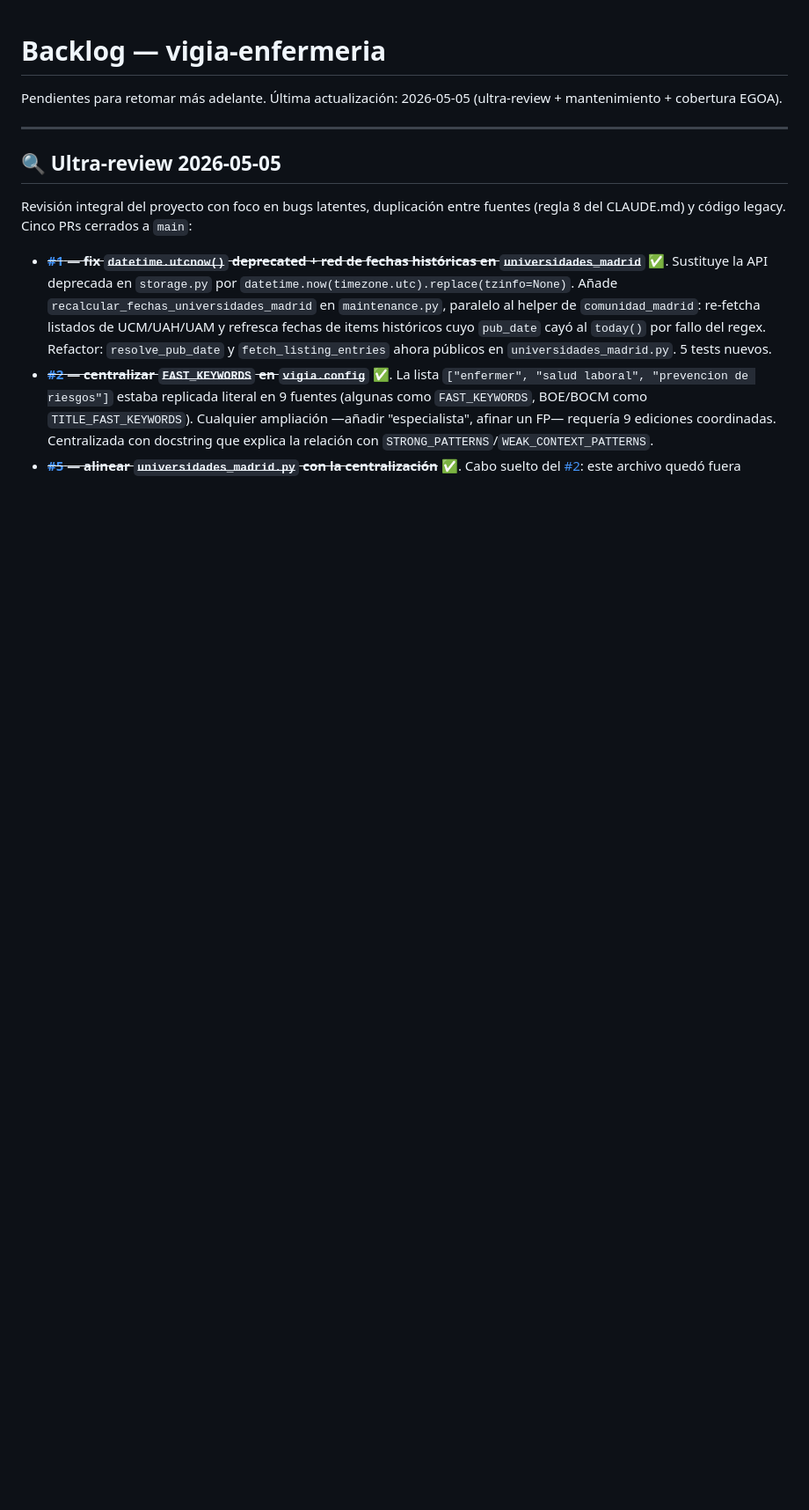
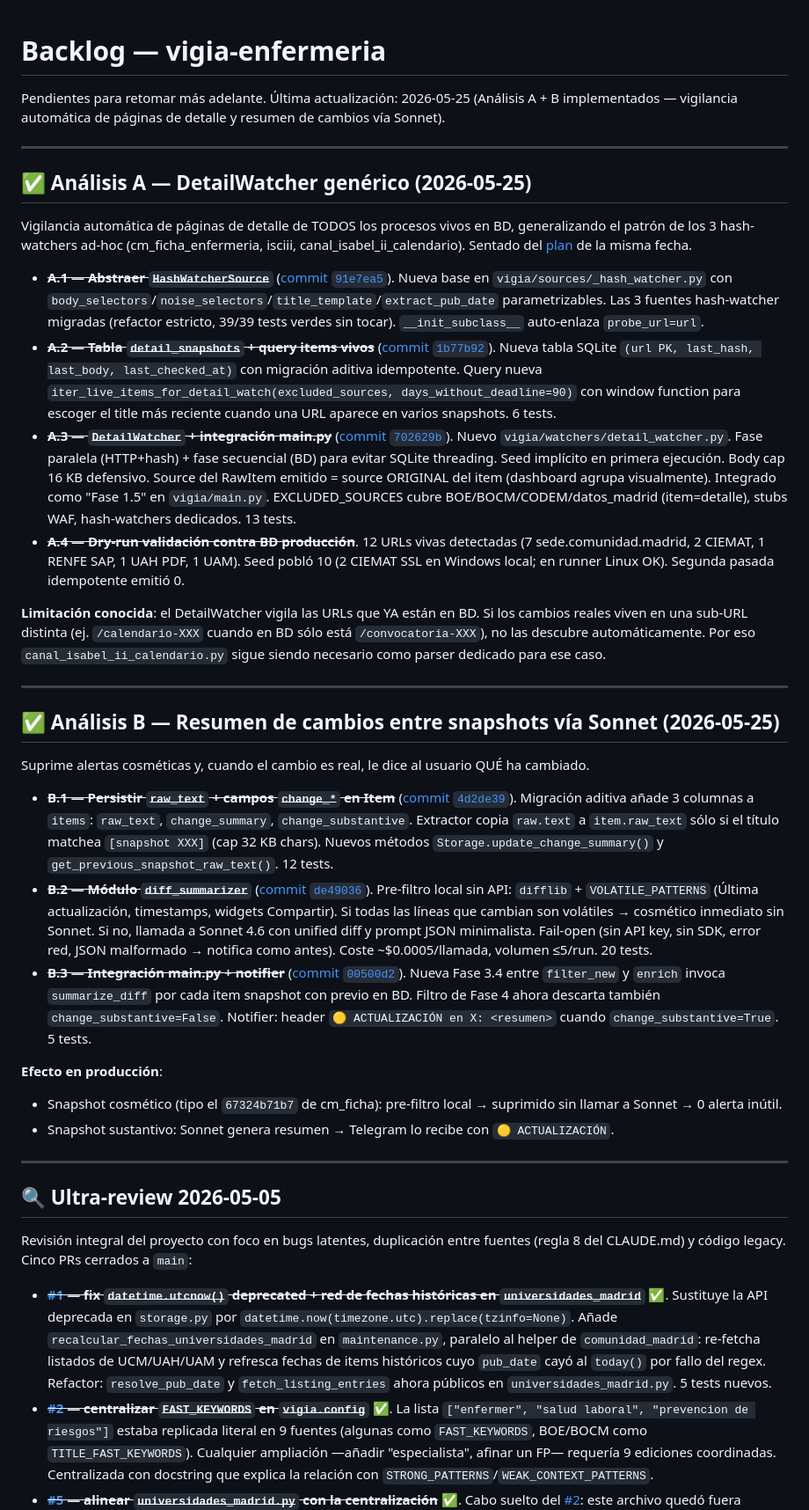
Before and after one commit to tragabytes/vigia-enfermeria, a Markdown page: BACKLOG.md, the part around the change. Shown at 88% size. Rendered like a GitHub page; blank space fills up the shorter version.

Commit message:
docs(backlog): marcar Análisis A + B como resueltos (sesión 2026-05-25)
Añade entradas para los 6 commits arquitecturales de hoy:
- A.1: HashWatcherSource + refactor (91e7ea5)
- A.2: tabla detail_snapshots + query items vivos (1b77b92)
- A.3: DetailWatcher + integración main.py (702629b)
- B.1: persistir raw_text + change_* (4d2de39)
- B.2: módulo diff_summarizer (de49036)
- B.3: integración main + header ACTUALIZACIÓN (00500d2)

Incluye la limitación conocida del DetailWatcher (vigila URLs ya en
BD, no descubre sub-URLs nuevas — por eso canal_isabel_ii_calendario
sigue siendo necesario) y el efecto esperado en producción para el
diff_summarizer.

Co-Authored-By: Claude Opus 4.7 (1M context) <noreply@anthropic.com>

```diff
--- a/BACKLOG.md
+++ b/BACKLOG.md
@@ -1,6 +1,33 @@
 # Backlog — vigia-enfermeria
 
-Pendientes para retomar más adelante. Última actualización: 2026-05-05 (ultra-review + mantenimiento + cobertura EGOA).
+Pendientes para retomar más adelante. Última actualización: 2026-05-25 (Análisis A + B implementados — vigilancia automática de páginas de detalle y resumen de cambios vía Sonnet).
+
+---
+
+## ✅ Análisis A — DetailWatcher genérico (2026-05-25)
+
+Vigilancia automática de páginas de detalle de TODOS los procesos vivos en BD, generalizando el patrón de los 3 hash-watchers ad-hoc (cm_ficha_enfermeria, isciii, canal_isabel_ii_calendario). Sentado del [plan](.claude/plans/okey-a-hacer-un-bubbly-lantern.md) de la misma fecha.
+
+- ~~**A.1 — Abstraer `HashWatcherSource`**~~ ([commit `91e7ea5`](https://github.com/tragabytes/vigia-enfermeria/commit/91e7ea5)). Nueva base en `vigia/sources/_hash_watcher.py` con `body_selectors`/`noise_selectors`/`title_template`/`extract_pub_date` parametrizables. Las 3 fuentes hash-watcher migradas (refactor estricto, 39/39 tests verdes sin tocar). `__init_subclass__` auto-enlaza `probe_url=url`.
+- ~~**A.2 — Tabla `detail_snapshots` + query items vivos**~~ ([commit `1b77b92`](https://github.com/tragabytes/vigia-enfermeria/commit/1b77b92)). Nueva tabla SQLite `(url PK, last_hash, last_body, last_checked_at)` con migración aditiva idempotente. Query nueva `iter_live_items_for_detail_watch(excluded_sources, days_without_deadline=90)` con window function para escoger el title más reciente cuando una URL aparece en varios snapshots. 6 tests.
+- ~~**A.3 — `DetailWatcher` + integración main.py**~~ ([commit `702629b`](https://github.com/tragabytes/vigia-enfermeria/commit/702629b)). Nuevo `vigia/watchers/detail_watcher.py`. Fase paralela (HTTP+hash) + fase secuencial (BD) para evitar SQLite threading. Seed implícito en primera ejecución. Body cap 16 KB defensivo. Source del RawItem emitido = source ORIGINAL del item (dashboard agrupa visualmente). Integrado como "Fase 1.5" en `vigia/main.py`. EXCLUDED_SOURCES cubre BOE/BOCM/CODEM/datos_madrid (item=detalle), stubs WAF, hash-watchers dedicados. 13 tests.
+- ~~**A.4 — Dry-run validación contra BD producción**~~. 12 URLs vivas detectadas (7 sede.comunidad.madrid, 2 CIEMAT, 1 RENFE SAP, 1 UAH PDF, 1 UAM). Seed pobló 10 (2 CIEMAT SSL en Windows local; en runner Linux OK). Segunda pasada idempotente emitió 0.
+
+**Limitación conocida**: el DetailWatcher vigila las URLs que YA están en BD. Si los cambios reales viven en una sub-URL distinta (ej. `/calendario-XXX` cuando en BD sólo está `/convocatoria-XXX`), no las descubre automáticamente. Por eso `canal_isabel_ii_calendario.py` sigue siendo necesario como parser dedicado para ese caso.
+
+---
+
+## ✅ Análisis B — Resumen de cambios entre snapshots vía Sonnet (2026-05-25)
+
+Suprime alertas cosméticas y, cuando el cambio es real, le dice al usuario QUÉ ha cambiado.
+
+- ~~**B.1 — Persistir `raw_text` + campos `change_*` en Item**~~ ([commit `4d2de39`](https://github.com/tragabytes/vigia-enfermeria/commit/4d2de39)). Migración aditiva añade 3 columnas a `items`: `raw_text`, `change_summary`, `change_substantive`. Extractor copia `raw.text` a `item.raw_text` sólo si el título matchea `[snapshot XXX]` (cap 32 KB chars). Nuevos métodos `Storage.update_change_summary()` y `get_previous_snapshot_raw_text()`. 12 tests.
+- ~~**B.2 — Módulo `diff_summarizer`**~~ ([commit `de49036`](https://github.com/tragabytes/vigia-enfermeria/commit/de49036)). Pre-filtro local sin API: `difflib` + `VOLATILE_PATTERNS` (Última actualización, timestamps, widgets Compartir). Si todas las líneas que cambian son volátiles → cosmético inmediato sin Sonnet. Si no, llamada a Sonnet 4.6 con unified diff y prompt JSON minimalista. Fail-open (sin API key, sin SDK, error red, JSON malformado → notifica como antes). Coste ~$0.0005/llamada, volumen ≤5/run. 20 tests.
+- ~~**B.3 — Integración main.py + notifier**~~ ([commit `00500d2`](https://github.com/tragabytes/vigia-enfermeria/commit/00500d2)). Nueva Fase 3.4 entre `filter_new` y `enrich` invoca `summarize_diff` por cada item snapshot con previo en BD. Filtro de Fase 4 ahora descarta también `change_substantive=False`. Notifier: header `🟡 ACTUALIZACIÓN en X: <resumen>` cuando `change_substantive=True`. 5 tests.
+
+**Efecto en producción**:
+- Snapshot cosmético (tipo el `67324b71b7` de cm_ficha): pre-filtro local → suprimido sin llamar a Sonnet → 0 alerta inútil.
+- Snapshot sustantivo: Sonnet genera resumen → Telegram lo recibe con `🟡 ACTUALIZACIÓN`.
 
 ---
 
```
